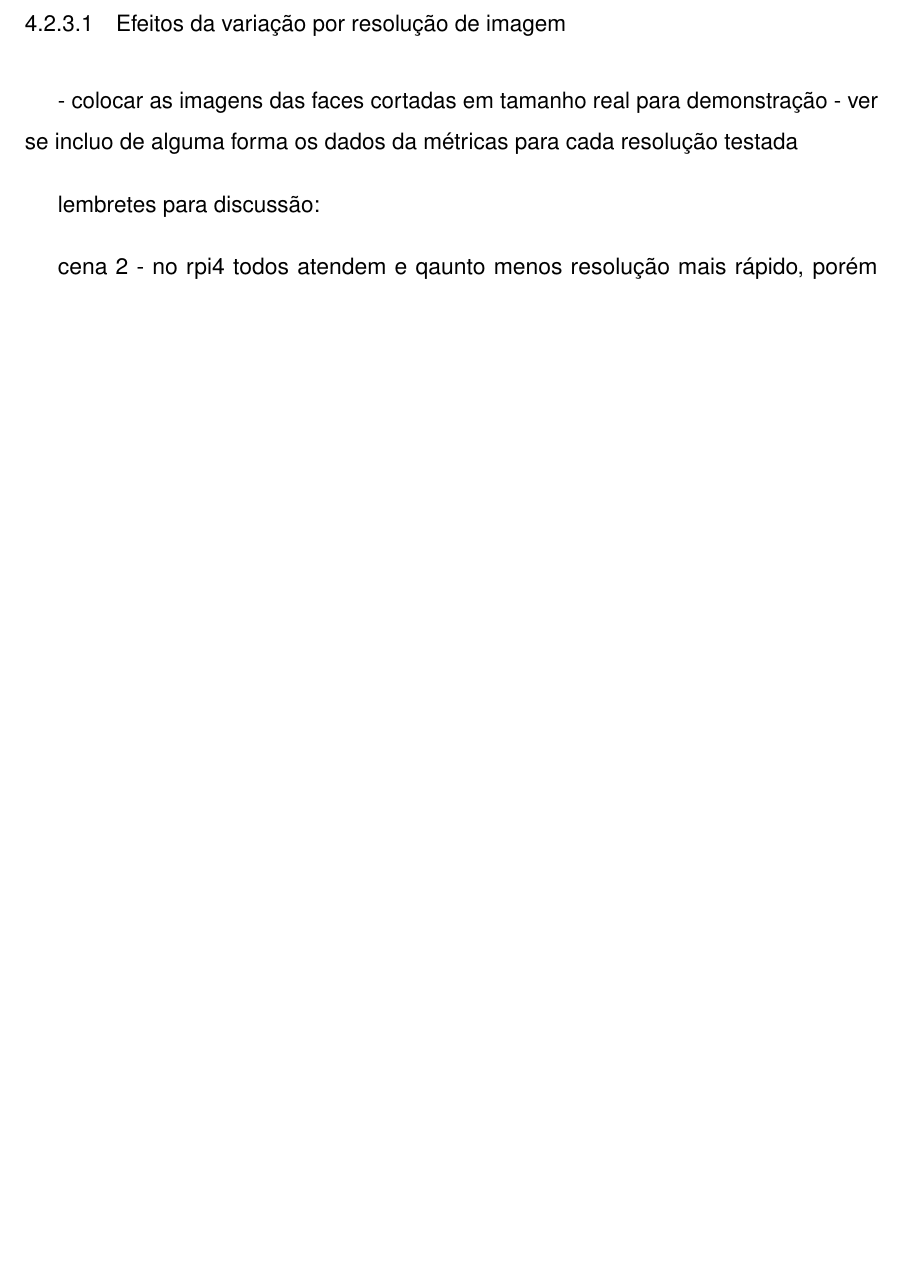
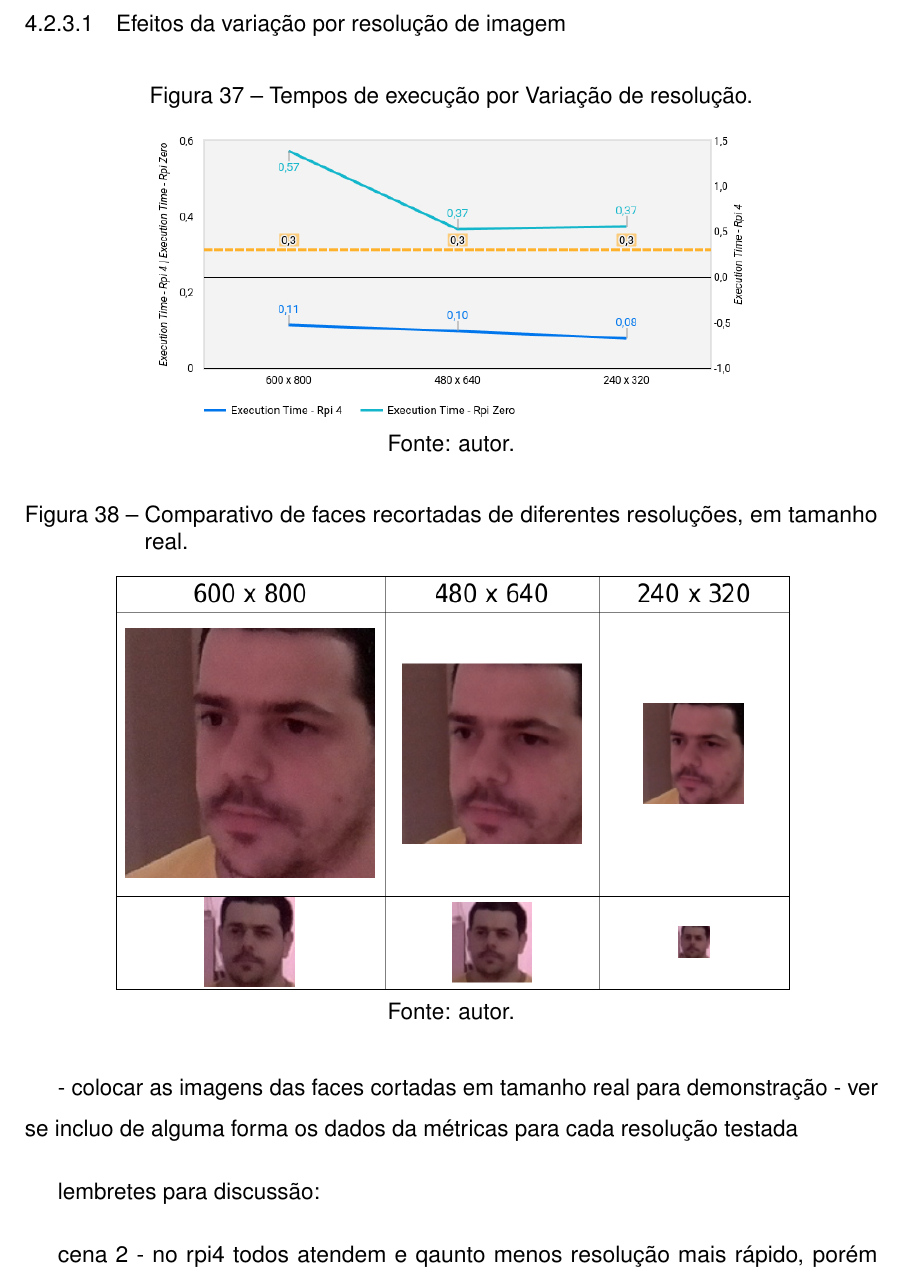
Before and after one commit to conradoad/tcc_ceca_ifes, a LaTeX thesis (Dissertation/main.tex, which reads Dissertation/Cap4_Experimentos_Realizados/Experimentos.tex): part of page 78 of 82 before the commit and part of page 78 of 84 after it, cut so that both start at the same text, the shorter picture padded with empty space. Compiled offline with pdfLaTeX.

Commit message:
Adicionando imagens e gráficos para análise de resultados da cena 2

```diff
--- a/Dissertation/Cap4_Experimentos_Realizados/Experimentos.tex
+++ b/Dissertation/Cap4_Experimentos_Realizados/Experimentos.tex
@@ -408,3 +408,16 @@ Nesta cena, são dois os fatores que influenciam no resultado das detecções, q
 
 \subsubsection{Efeitos da variação por resolução de imagem}
 
+\begin{figure}[h]
+    \centering
+    \caption[Tempos de execução por Variação de resolução.]{Tempos de execução por Variação de resolução.}
+    \includegraphics[width=0.7\textwidth]{Cap4_Experimentos_Realizados/Figures/cena2_graficos_variacao_resolucao.jpg}
+    \caption*{Fonte: autor.}
+    \label{fig:cena2_graficos_variacao_resolucao}
+\end{figure}
+
+\begin{figure}[h]
+    \centering
+    \caption[Comparativo de faces recortadas de diferentes resoluções, em tamanho real.]{Comparativo de faces recortadas de diferentes resoluções, em tamanho real.}
+    \includegraphics[width=0.8\textwidth]{Cap4_Experimentos_Realizados/Figures/cena2_comparativo_qualidade_faces_recortadas_tamanho_real.jpg}
+    \caption*{Fonte: autor.}
@@ -411,3 +440,5 @@ Nesta cena, são dois os fatores que influenciam no resultado das detecções, q
+    \label{fig:cena2_comparativo_utilizacao_banda}
+\end{figure}
 
 - colocar as imagens das faces cortadas em tamanho real para demonstração
 - ver se incluo de alguma forma os dados da métricas para cada resolução testada
```
Also changed, not shown: Dissertation/Cap4_Experimentos_Realizados/Figures/cena2_comparativo_qualidade_faces_recortadas_tamanho_proporcional.jpg (added), Dissertation/Cap4_Experimentos_Realizados/Figures/cena2_comparativo_qualidade_faces_recortadas_tamanho_real.jpg (added), Dissertation/Cap4_Experimentos_Realizados/Figures/cena2_comparativo_utilizacao_banda.jpg (added), Dissertation/Cap4_Experimentos_Realizados/Figures/cena2_graficos_variacao_resolucao.jpg (added), Dissertation/Cap4_Experimentos_Realizados/Experimentos.tex (26 more changed lines), 20 other files.
